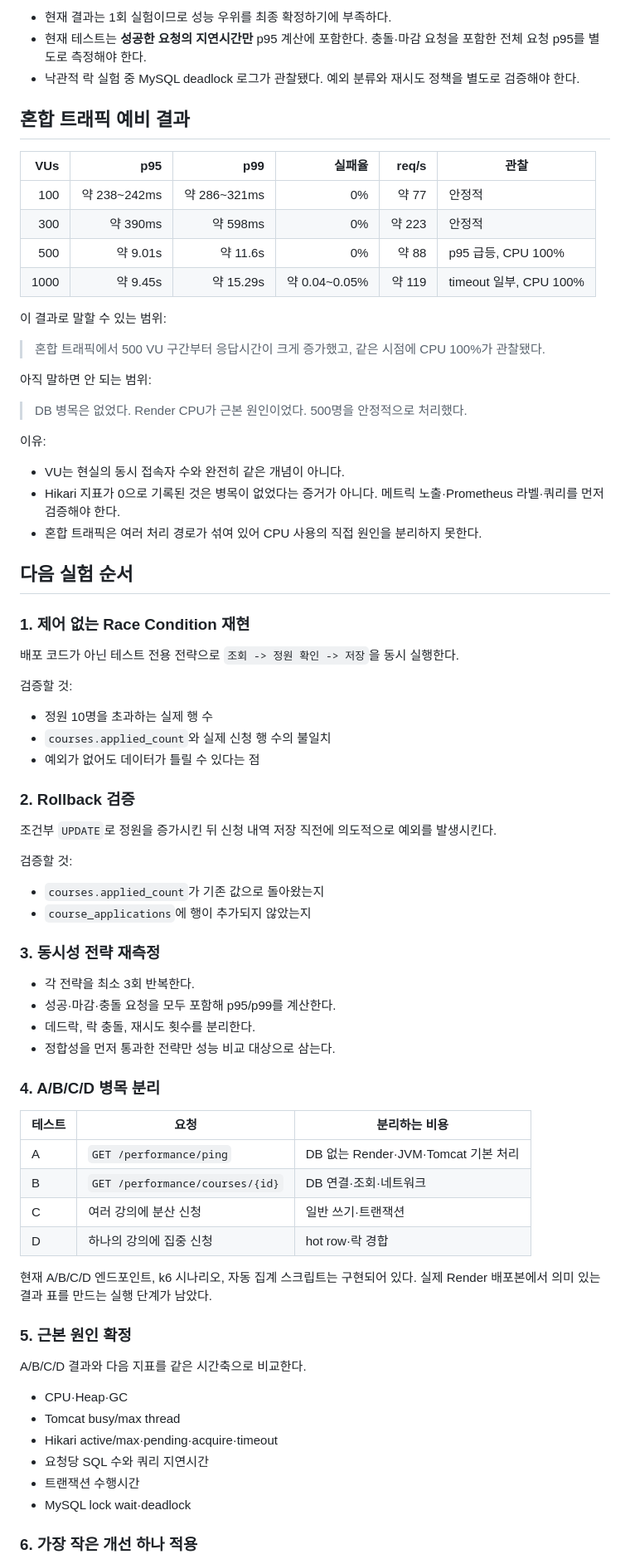
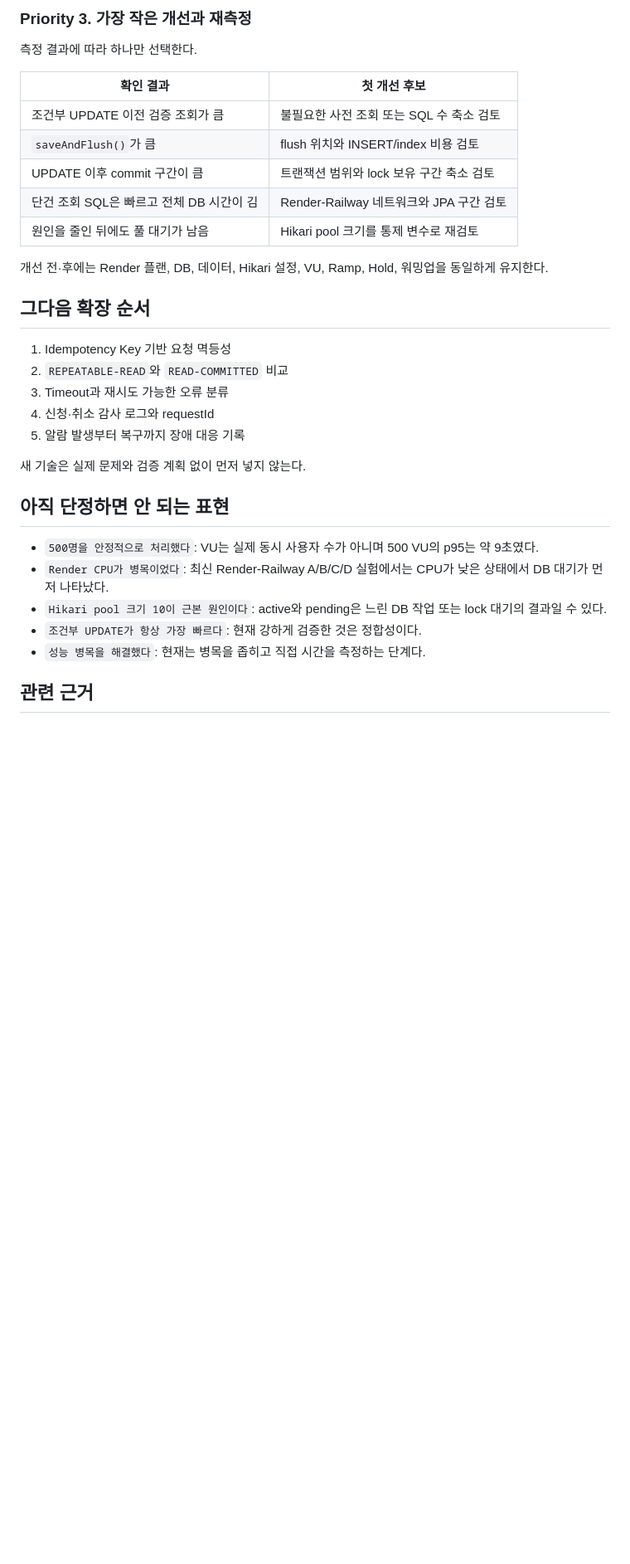
Before and after one commit to lab412sugang2/sugang, a Markdown page: docs/portfolio/00-프로젝트-진행-현황-및-실험-로드맵.md, the part around one of its changes. Shown at 83% size. GitHub-like rendering; blank space fills up the shorter version.

Commit message:
docs: update portfolio PAAR and roadmap

```diff
--- a/docs/portfolio/00-프로젝트-진행-현황-및-실험-로드맵.md
+++ b/docs/portfolio/00-프로젝트-진행-현황-및-실험-로드맵.md
@@ -72,80 +96,35 @@
 
-- 현재 결과는 1회 실험이므로 성능 우위를 최종 확정하기에 부족하다.
-- 현재 테스트는 **성공한 요청의 지연시간만** p95 계산에 포함한다. 충돌·마감 요청을 포함한 전체 요청 p95를 별도로 측정해야 한다.
-- 낙관적 락 실험 중 MySQL deadlock 로그가 관찰됐다. 예외 분류와 재시도 정책을 별도로 검증해야 한다.
+### Priority 3. 가장 작은 개선과 재측정
 
-## 혼합 트래픽 예비 결과
+측정 결과에 따라 하나만 선택한다.
 
-| VUs | p95 | p99 | 실패율 | req/s | 관찰 |
-| ---: | ---: | ---: | ---: | ---: | --- |
-| 100 | 약 238~242ms | 약 286~321ms | 0% | 약 77 | 안정적 |
-| 300 | 약 390ms | 약 598ms | 0% | 약 223 | 안정적 |
-| 500 | 약 9.01s | 약 11.6s | 0% | 약 88 | p95 급등, CPU 100% |
-| 1000 | 약 9.45s | 약 15.29s | 약 0.04~0.05% | 약 119 | timeout 일부, CPU 100% |
+| 확인 결과 | 첫 개선 후보 |
+| --- | --- |
+| 조건부 UPDATE 이전 검증 조회가 큼 | 불필요한 사전 조회 또는 SQL 수 축소 검토 |
+| `saveAndFlush()`가 큼 | flush 위치와 INSERT/index 비용 검토 |
+| UPDATE 이후 commit 구간이 큼 | 트랜잭션 범위와 lock 보유 구간 축소 검토 |
+| 단건 조회 SQL은 빠르고 전체 DB 시간이 김 | Render-Railway 네트워크와 JPA 구간 검토 |
+| 원인을 줄인 뒤에도 풀 대기가 남음 | Hikari pool 크기를 통제 변수로 재검토 |
 
-이 결과로 말할 수 있는 범위:
+개선 전·후에는 Render 플랜, DB, 데이터, Hikari 설정, VU, Ramp, Hold, 워밍업을 동일하게 유지한다.
 
-> 혼합 트래픽에서 500 VU 구간부터 응답시간이 크게 증가했고, 같은 시점에 CPU 100%가 관찰됐다.
+## 그다음 확장 순서
 
-아직 말하면 안 되는 범위:
+1. Idempotency Key 기반 요청 멱등성
+2. `REPEATABLE-READ`와 `READ-COMMITTED` 비교
+3. Timeout과 재시도 가능한 오류 분류
+4. 신청·취소 감사 로그와 requestId
+5. 알람 발생부터 복구까지 장애 대응 기록
 
-> DB 병목은 없었다. Render CPU가 근본 원인이었다. 500명을 안정적으로 처리했다.
+새 기술은 실제 문제와 검증 계획 없이 먼저 넣지 않는다.
 
-이유:
+## 아직 단정하면 안 되는 표현
 
-- VU는 현실의 동시 접속자 수와 완전히 같은 개념이 아니다.
-- Hikari 지표가 0으로 기록된 것은 병목이 없었다는 증거가 아니다. 메트릭 노출·Prometheus 라벨·쿼리를 먼저 검증해야 한다.
-- 혼합 트래픽은 여러 처리 경로가 섞여 있어 CPU 사용의 직접 원인을 분리하지 못한다.
+- `500명을 안정적으로 처리했다`: VU는 실제 동시 사용자 수가 아니며 500 VU의 p95는 약 9초였다.
+- `Render CPU가 병목이었다`: 최신 Render-Railway A/B/C/D 실험에서는 CPU가 낮은 상태에서 DB 대기가 먼저 나타났다.
+- `Hikari pool 크기 10이 근본 원인이다`: active와 pending은 느린 DB 작업 또는 lock 대기의 결과일 수 있다.
+- `조건부 UPDATE가 항상 가장 빠르다`: 현재 강하게 검증한 것은 정합성이다.
+- `성능 병목을 해결했다`: 현재는 병목을 좁히고 직접 시간을 측정하는 단계다.
 
-## 다음 실험 순서
+## 관련 근거
 
-### 1. 제어 없는 Race Condition 재현
-
-배포 코드가 아닌 테스트 전용 전략으로 `조회 -> 정원 확인 -> 저장`을 동시 실행한다.
-
-검증할 것:
-
-- 정원 10명을 초과하는 실제 행 수
-- `courses.applied_count`와 실제 신청 행 수의 불일치
-- 예외가 없어도 데이터가 틀릴 수 있다는 점
-
-### 2. Rollback 검증
-
-조건부 `UPDATE`로 정원을 증가시킨 뒤 신청 내역 저장 직전에 의도적으로 예외를 발생시킨다.
-
-검증할 것:
-
-- `courses.applied_count`가 기존 값으로 돌아왔는지
-- `course_applications`에 행이 추가되지 않았는지
-
-### 3. 동시성 전략 재측정
-
-- 각 전략을 최소 3회 반복한다.
-- 성공·마감·충돌 요청을 모두 포함해 p95/p99를 계산한다.
-- 데드락, 락 충돌, 재시도 횟수를 분리한다.
-- 정합성을 먼저 통과한 전략만 성능 비교 대상으로 삼는다.
-
-### 4. A/B/C/D 병목 분리
-
-| 테스트 | 요청 | 분리하는 비용 |
-| --- | --- | --- |
-| A | `GET /performance/ping` | DB 없는 Render·JVM·Tomcat 기본 처리 |
-| B | `GET /performance/courses/{id}` | DB 연결·조회·네트워크 |
-| C | 여러 강의에 분산 신청 | 일반 쓰기·트랜잭션 |
-| D | 하나의 강의에 집중 신청 | hot row·락 경합 |
-
-현재 A/B/C/D 엔드포인트, k6 시나리오, 자동 집계 스크립트는 구현되어 있다. 실제 Render 배포본에서 의미 있는 결과 표를 만드는 실행 단계가 남았다.
-
-### 5. 근본 원인 확정
-
-A/B/C/D 결과와 다음 지표를 같은 시간축으로 비교한다.
-
-- CPU·Heap·GC
-- Tomcat busy/max thread
-- Hikari active/max·pending·acquire·timeout
-- 요청당 SQL 수와 쿼리 지연시간
-- 트랜잭션 수행시간
-- MySQL lock wait·deadlock
-
-### 6. 가장 작은 개선 하나 적용
-
```
Also changed, not shown: other parts of docs/portfolio/00-프로젝트-진행-현황-및-실험-로드맵.md (+81 -114 lines), docs/portfolio/01-PAAR-포트폴리오-정리.md (added, +260 -0 lines).
